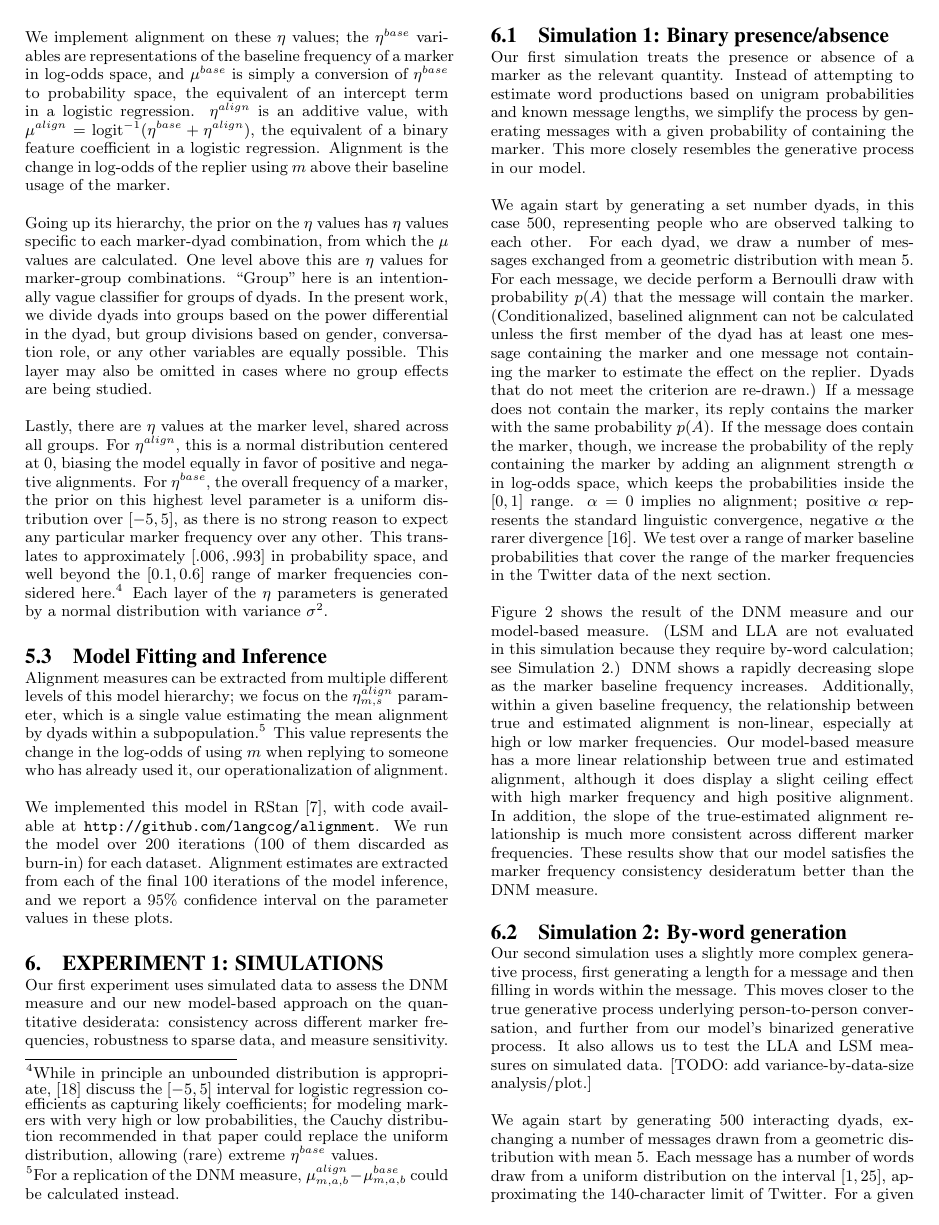
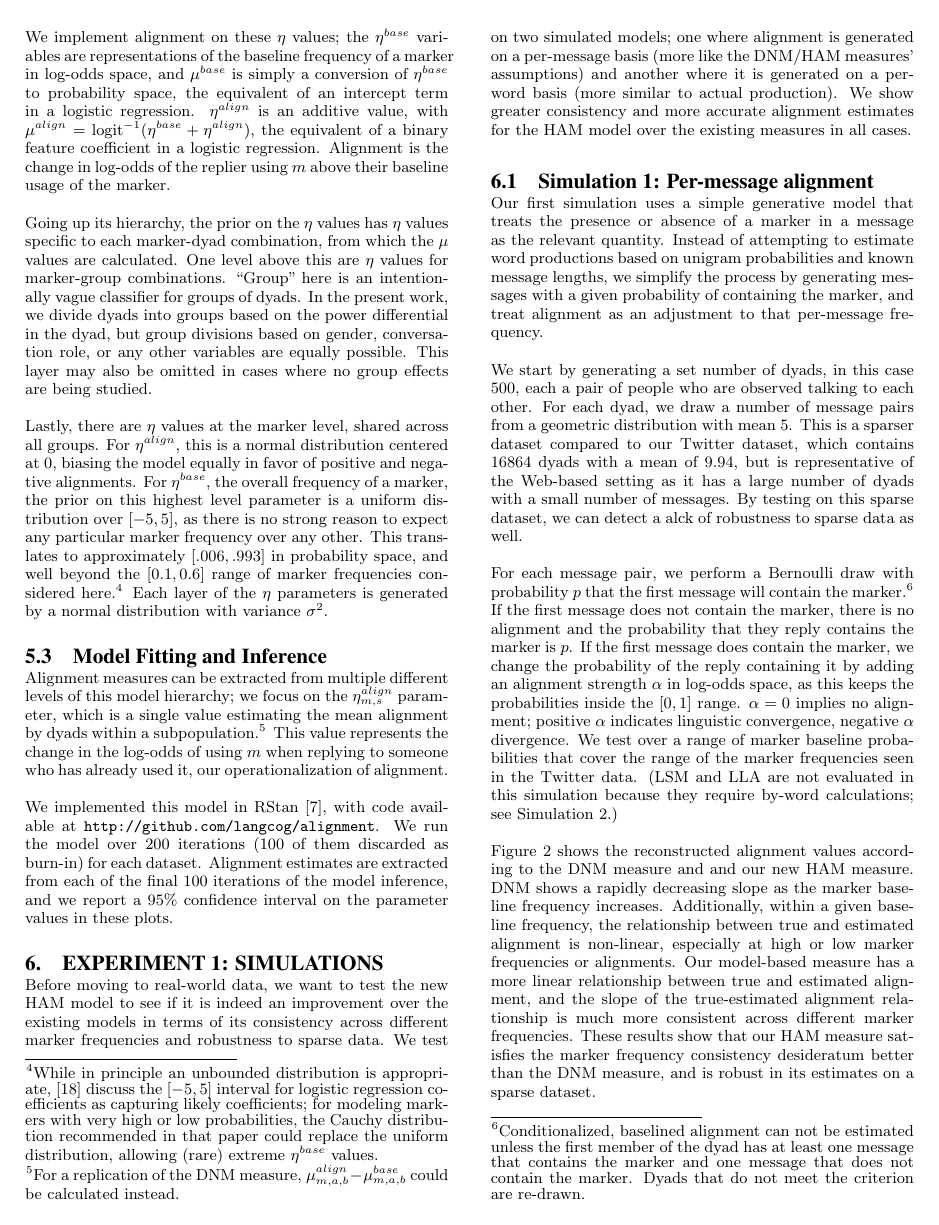
Before and after one commit to langcog/alignment, a LaTeX paper (papers/www2016/DYF-www2016-draft2.tex): page 6 of 13. Compiled offline with pdfLaTeX.

Commit message:
www simulations update

```diff
--- a/papers/www2016/DYF-www2016-draft2.tex
+++ b/papers/www2016/DYF-www2016-draft2.tex
@@ -317,14 +317,14 @@ We implemented this model in RStan \cite{Stan}, with code available at \url{http
 %Our focus is on alignment, the change in a marker's probability when the preceding message has used that marker versus when it has not.  There are potentially many ways of calculating this change; we break from the subtrcative conditional probability measure and
 
 \section{Experiment 1: Simulations}
-Our first experiment uses simulated data to assess the DNM measure and our new model-based approach on the quantitative desiderata: consistency across different marker frequencies, robustness to sparse data, and measure sensitivity.
+Before moving to real-world data, we want to test the new HAM model to see if it is indeed an improvement over the existing models in terms of its consistency across different marker frequencies and robustness to sparse data.  We test on two simulated models; one where alignment is generated on a per-message basis (more like the DNM/HAM measures' assumptions) and another where it is generated on a per-word basis (more similar to actual production).  We show greater consistency and more accurate alignment estimates for the HAM model over the existing measures in all cases.
 
-\subsection{Simulation 1: Binary presence/absence}
-Our first simulation treats the presence or absence of a marker as the relevant quantity. Instead of attempting to estimate word productions based on unigram probabilities and known message lengths, we simplify the process by generating messages with a given probability of containing the marker.  This more closely resembles the generative process in our model.
+\subsection{Simulation 1: Per-message alignment}
+Our first simulation uses a simple generative model that treats the presence or absence of a marker in a message as the relevant quantity. Instead of attempting to estimate word productions based on unigram probabilities and known message lengths, we simplify the process by generating messages with a given probability of containing the marker, and treat alignment as an adjustment to that per-message frequency.
 
-We again start by generating a set number dyads, in this case $500$, representing people who are observed talking to each other. For each dyad, we draw a number of messages exchanged from a geometric distribution with mean $5$. For each message, we decide perform a Bernoulli draw with probability $p(A)$ that the message will contain the marker.  (Conditionalized, baselined alignment can not be calculated unless the first member of the dyad has at least one message containing the marker and one message not containing the marker to estimate the effect on the replier. Dyads that do not meet the criterion are re-drawn.) If a message does not contain the marker, its reply contains the marker with the same probability $p(A)$. If the message does contain the marker, though, we increase the probability of the reply containing the marker by adding an alignment strength $\alpha$ in log-odds space, which keeps the probabilities inside the $[0,1]$ range. $\alpha = 0$ implies no alignment; positive $\alpha$ represents the standard linguistic convergence, negative $\alpha$ the rarer divergence \cite{Ferrara1991}.  We test over a range of marker baseline probabilities that cover the range of the marker frequencies in the Twitter data of the next section.
+We start by generating a set number of dyads, in this case $500$, each a pair of people who are observed talking to each other. For each dyad, we draw a number of message pairs from a geometric distribution with mean $5$.  This is a sparser dataset compared to our Twitter dataset, which contains $16864$ dyads with a mean of $9.94$, but is representative of the Web-based setting as it has a large number of dyads with a small number of messages. By testing on this sparse dataset, we can detect a alck of robustness to sparse data as well.
 
-Figure \ref{fig:sim1} shows the result of the DNM measure and our model-based measure.  (LSM and LLA are not evaluated in this simulation because they require by-word calculation; see Simulation 2.) DNM shows a rapidly decreasing slope as the marker baseline frequency increases.  Additionally, within a given baseline frequency, the relationship between true and estimated alignment is non-linear, especially at high or low marker frequencies.  Our model-based measure has a more linear relationship between true and estimated alignment, although it does display a slight ceiling effect with high marker frequency and high positive alignment.  In addition, the slope of the true-estimated alignment relationship is much more consistent across different marker frequencies.  These results show that our model satisfies the marker frequency consistency desideratum better than the DNM measure.
+For each message pair, we perform a Bernoulli draw with probability $p$ that the first message will contain the marker.\footnote{Conditionalized, baselined alignment can not be estimated unless the first member of the dyad has at least one message that contains the marker and one message that does not contain the marker. Dyads that do not meet the criterion are re-drawn.}  If the first message does not contain the marker, there is no alignment and the probability that they reply contains the marker is $p$. If the first message does contain the marker, we change the probability of the reply containing it by adding an alignment strength $\alpha$ in log-odds space, as this keeps the probabilities inside the $[0,1]$ range. $\alpha = 0$ implies no alignment; positive $\alpha$ indicates linguistic convergence, negative $\alpha$ divergence.  We test over a range of marker baseline probabilities that cover the range of the marker frequencies seen in the Twitter data.   (LSM and LLA are not evaluated in this simulation because they require by-word calculations; see Simulation 2.)
 
 \begin{figure}[t]
 \centering
@@ -333,6 +333,7 @@ Figure \ref{fig:sim1} shows the result of the DNM measure and our model-based me
 \end{figure}
 
+Figure \ref{fig:sim1} shows the reconstructed alignment values according to the DNM measure and and our new HAM measure. DNM shows a rapidly decreasing slope as the marker baseline frequency increases.  Additionally, within a given baseline frequency, the relationship between true and estimated alignment is non-linear, especially at high or low marker frequencies or alignments.  Our model-based measure has a more linear relationship between true and estimated alignment, and the slope of the true-estimated alignment relationship is much more consistent across different marker frequencies.  These results show that our HAM measure satisfies the marker frequency consistency desideratum better than the DNM measure, and is robust in its estimates on a sparse dataset.
+
 \subsection{Simulation 2: By-word generation}
-Our second simulation uses a slightly more complex generative process, first generating a length for a message and then filling in words within the message.  This moves closer to the true generative process underlying person-to-person conversation, and further from our model's binarized generative process.  It also allows us to test the LLA and LSM measures on simulated data. [TODO: add variance-by-data-size analysis/plot.]
+Our second simulation uses a slightly more complex generative process, first generating a length for a message and then filling in words within the message.  This moves closer to the true generative process underlying person-to-person conversation, and further from our model's binarized generative process.  It also allows us to test the LLA and LSM measures on simulated data.
 
-We again start by generating $500$ interacting dyads, exchanging a number of messages drawn from a geometric distribution with mean 5. Each message has a number of words draw from a uniform distribution on the interval $[1,25]$, approximating the 140-character limit of Twitter. For a given marker, we specify a unigram probability $p(w)$ and generate all messages from the first member of the dyad based on this probability. (As above, dyads where the first user either always or never uses the marker are re-drawn.) If the initial message does not contain the marker, the reply is also generated with unigram probability $p(w)$. If the initial message does contain the marker, the reply marker unigram probability is increased by $\alpha$ in log-odds space.  We vary the marker frequencies over a range representative of common words ($.005 \approx by$, $.01 \approx that$, $.05 \approx the$ in \cite{Brown}) or word categories ($.1 \approx $ personal pronouns, $.2 \approx $ all pronouns, in \cite{KacewiczEtAl2013}), appropriate comparisons for the marker categories used in the Twitter experiments of the next section.
```
Also changed, not shown: papers/www2016/DYF-www2016-draft2.tex (9 more changed lines).
